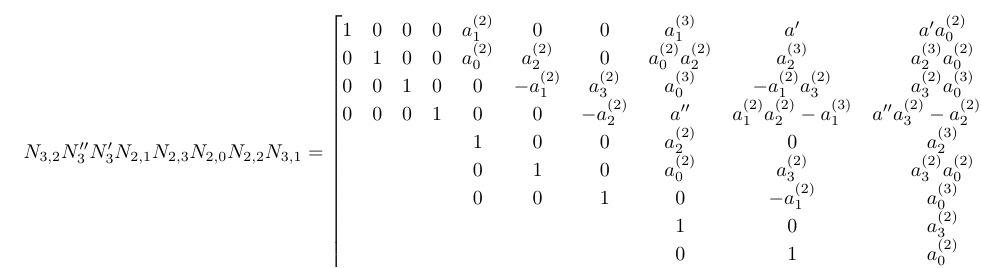
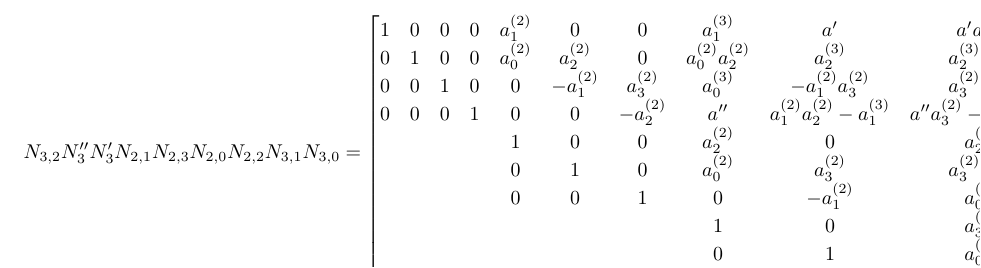
Before and after one commit to HaimL76/automorphisms, a LaTeX document (mapping.tex): part of page 3 of 3, cut so that both start at the same text. Compiled offline with pdfLaTeX.

Commit message:
mapping 2

```diff
--- a/mapping.tex
+++ b/mapping.tex
@@ -96,7 +96,7 @@ N_{3,2}N''_3N'_3N_{2,1}N_{2,3}N_{2,0}N_{2,2}N_{3,1}=
 \]
 
 \[
-N_{3,2}N''_3N'_3N_{2,1}N_{2,3}N_{2,0}N_{2,2}N_{3,1}=
+N_{3,2}N''_3N'_3N_{2,1}N_{2,3}N_{2,0}N_{2,2}N_{3,1}N_{3,0}=
   \begin{bmatrix}
     1 & 0 & 0 & 0 & a_1^{(2)} & 0 & 0 & a_1^{(3)} & a' & a'a_0^{(2)} \\
     0 & 1 & 0 & 0 & a_0^{(2)} & a_2^{(2)} & 0 & a_0^{(2)}a_2^{(2)} & a_2^{(3)} & a_2^{(3)}a_0^{(2)} \\
```
Also changed, not shown: mapping.pdf, 2 other files.
